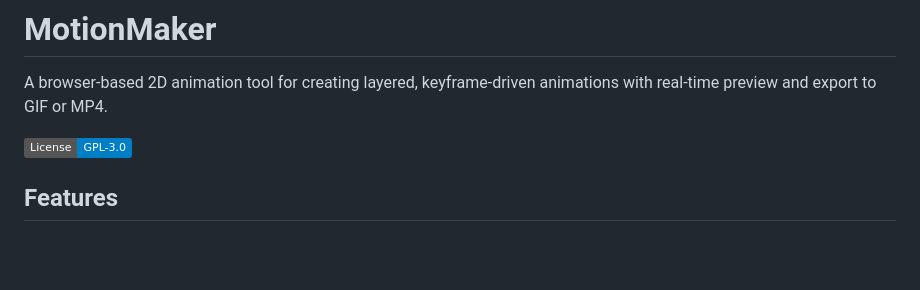
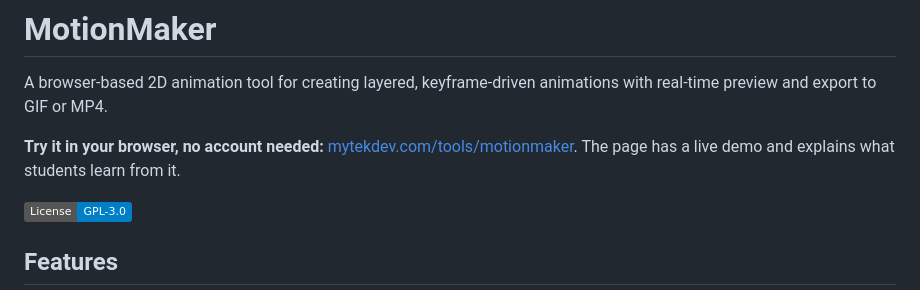
Before and after one commit to myteklab/MotionMaker, a Markdown page: README.md, the part around the change. Drawn GitHub-style; badges without logos; blank space fills up the shorter version.

Commit message:
README: link the tools page, where the app runs in the browser with no account

```diff
--- a/README.md
+++ b/README.md
@@ -1,6 +1,8 @@
 # MotionMaker
 
 A browser-based 2D animation tool for creating layered, keyframe-driven animations with real-time preview and export to GIF or MP4.
+
+**Try it in your browser, no account needed:** [mytekdev.com/tools/motionmaker](https://mytekdev.com/tools/motionmaker). The page has a live demo and explains what students learn from it.
 
 ![License: GPL-3.0](https://img.shields.io/badge/License-GPL--3.0-blue.svg)
 
```
